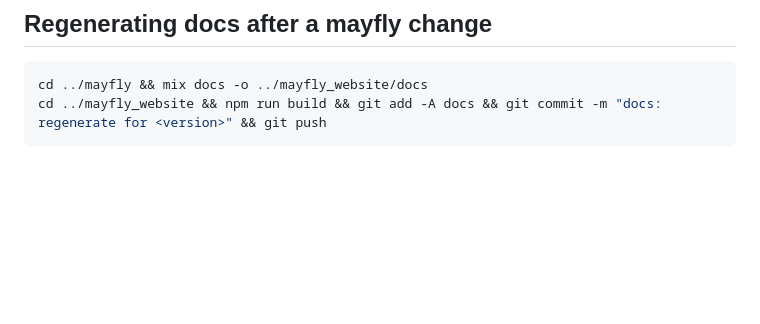
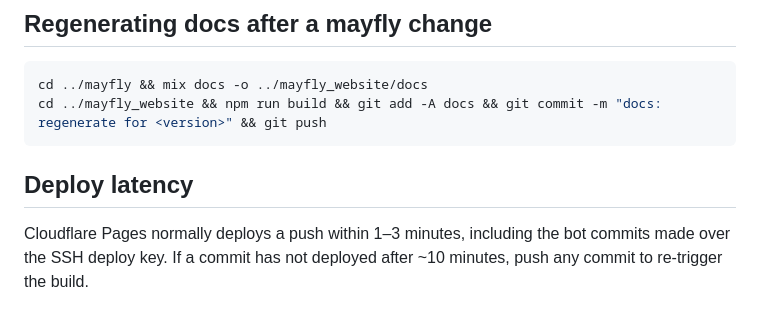
Before and after one commit to bmalum/mayfly_website, a Markdown page: AGENTS.md, the part around the change. Rendered like a GitHub page; blank space fills up the shorter version.

Commit message:
AGENTS.md: deploy latency note

````diff
--- a/AGENTS.md
+++ b/AGENTS.md
@@ -62,3 +62,7 @@ curl -s  https://elixir-aws-lambda.dev/sitemap.xml | grep -c "<loc>"
 cd ../mayfly && mix docs -o ../mayfly_website/docs
 cd ../mayfly_website && npm run build && git add -A docs && git commit -m "docs: regenerate for <version>" && git push
 ```
+
+## Deploy latency
+
+Cloudflare Pages normally deploys a push within 1–3 minutes, including the bot commits made over the SSH deploy key. If a commit has not deployed after ~10 minutes, push any commit to re-trigger the build.
````
